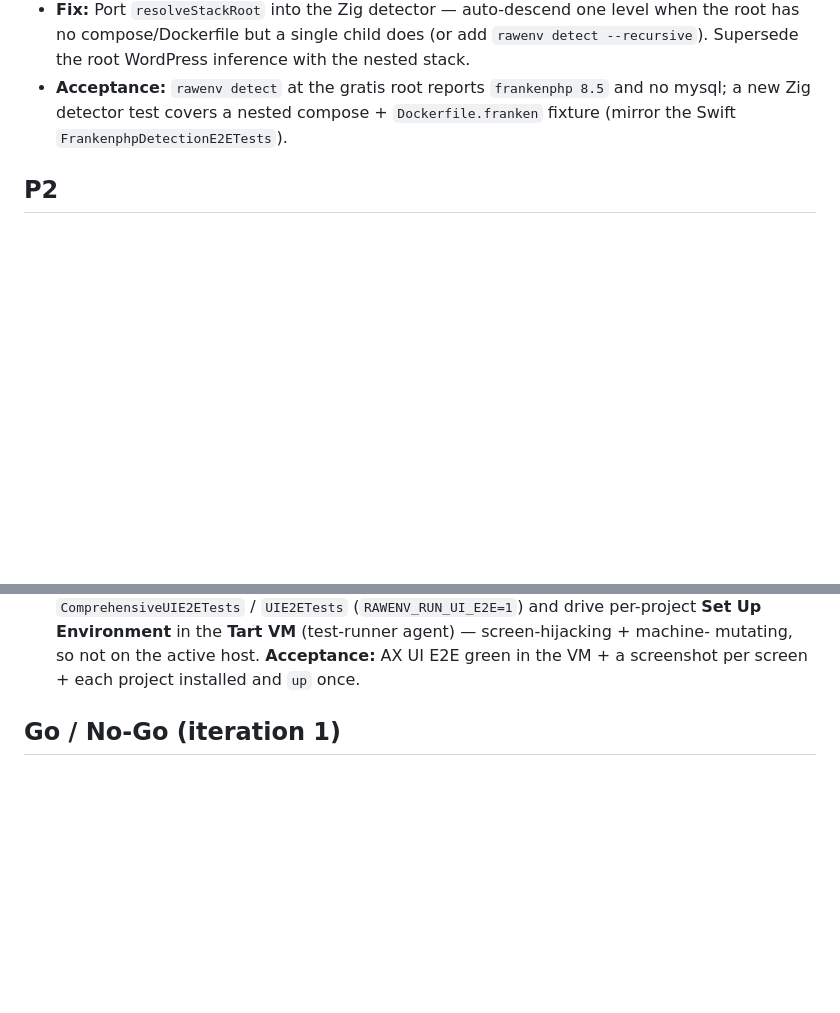
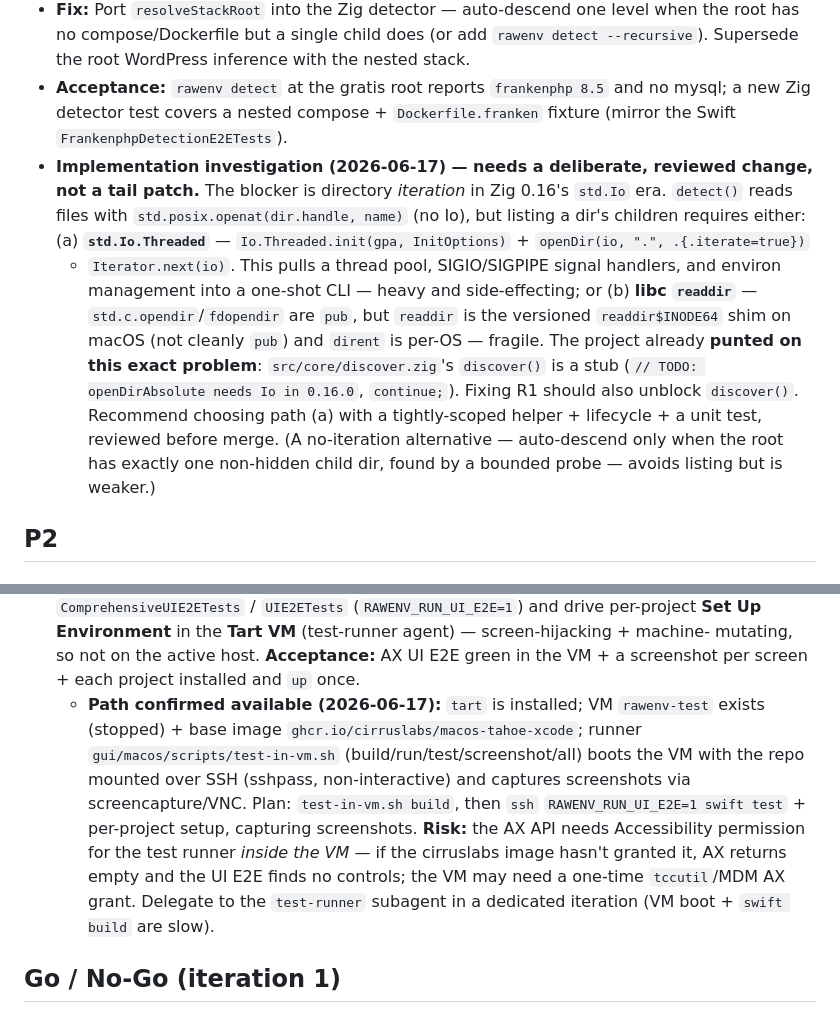
Before and after one commit to juslintek/rawenv, a Markdown page: qa/REMEDIATION.md, 2 parts joined by grey strips. GitHub-like rendering; blank space fills up the shorter version.

Commit message:
docs(qa): make R1 (nested-detect) + R6 (VM UI E2E) remediation actionable
R1: documented the Zig-0.16 dir-iteration blocker (std.Io.Threaded is heavy +
signal-handler side effects; libc readdr$INODE64 is fragile per-OS) and that
discover() is stubbed on the same TODO — so R1 needs a deliberate reviewed change
(or a bounded single-child probe), not a tail patch.
R6: confirmed the path exists — tart + rawenv-test VM + test-in-vm.sh; noted the
in-VM Accessibility-permission risk for the AX UI E2E; to be run via the
test-runner subagent.

```diff
--- a/qa/REMEDIATION.md
+++ b/qa/REMEDIATION.md
@@ -24,6 +24,19 @@ _None found this iteration._ Build, launch, the 641-test suite, and core detecti
 - **Acceptance:** `rawenv detect` at the gratis root reports `frankenphp 8.5` and no mysql; a new
   Zig detector test covers a nested compose + `Dockerfile.franken` fixture (mirror the Swift
   `FrankenphpDetectionE2ETests`).
+- **Implementation investigation (2026-06-17) — needs a deliberate, reviewed change, not a tail
+  patch.** The blocker is directory *iteration* in Zig 0.16's `std.Io` era. `detect()` reads files
+  with `std.posix.openat(dir.handle, name)` (no Io), but listing a dir's children requires either:
+  (a) **`std.Io.Threaded`** — `Io.Threaded.init(gpa, InitOptions)` + `openDir(io, ".", .{.iterate=true})`
+  + `Iterator.next(io)`. This pulls a thread pool, SIGIO/SIGPIPE signal handlers, and environ
+  management into a one-shot CLI — heavy and side-effecting; or
+  (b) **libc `readdir`** — `std.c.opendir`/`fdopendir` are `pub`, but `readdir` is the versioned
+  `readdir$INODE64` shim on macOS (not cleanly `pub`) and `dirent` is per-OS — fragile.
+  The project already **punted on this exact problem**: `src/core/discover.zig`'s `discover()` is a
+  stub (`// TODO: openDirAbsolute needs Io in 0.16.0`, `continue;`). Fixing R1 should also unblock
+  `discover()`. Recommend choosing path (a) with a tightly-scoped helper + lifecycle + a unit test,
+  reviewed before merge. (A no-iteration alternative — auto-descend only when the root has exactly
+  one non-hidden child dir, found by a bounded probe — avoids listing but is weaker.)
 
 ## P2
 
@@ -48,6 +61,15 @@ _None found this iteration._ Build, launch, the 641-test suite, and core detecti
   **Set Up Environment** in the **Tart VM** (test-runner agent) — screen-hijacking + machine-
   mutating, so not on the active host. **Acceptance:** AX UI E2E green in the VM + a screenshot
   per screen + each project installed and `up` once.
+  - **Path confirmed available (2026-06-17):** `tart` is installed; VM `rawenv-test` exists
+    (stopped) + base image `ghcr.io/cirruslabs/macos-tahoe-xcode`; runner
+    `gui/macos/scripts/test-in-vm.sh` (build/run/test/screenshot/all) boots the VM with the repo
+    mounted over SSH (sshpass, non-interactive) and captures screenshots via screencapture/VNC.
+    Plan: `test-in-vm.sh build`, then `ssh` `RAWENV_RUN_UI_E2E=1 swift test` + per-project setup,
+    capturing screenshots. **Risk:** the AX API needs Accessibility permission for the test
+    runner *inside the VM* — if the cirruslabs image hasn't granted it, AX returns empty and the
+    UI E2E finds no controls; the VM may need a one-time `tccutil`/MDM AX grant. Delegate to the
+    `test-runner` subagent in a dedicated iteration (VM boot + `swift build` are slow).
 
 ## Go / No-Go (iteration 1)
 **Conditional GO for beta · NO-GO for GA until R1 (P1) ships.** No P0 blockers: the app builds,
```
